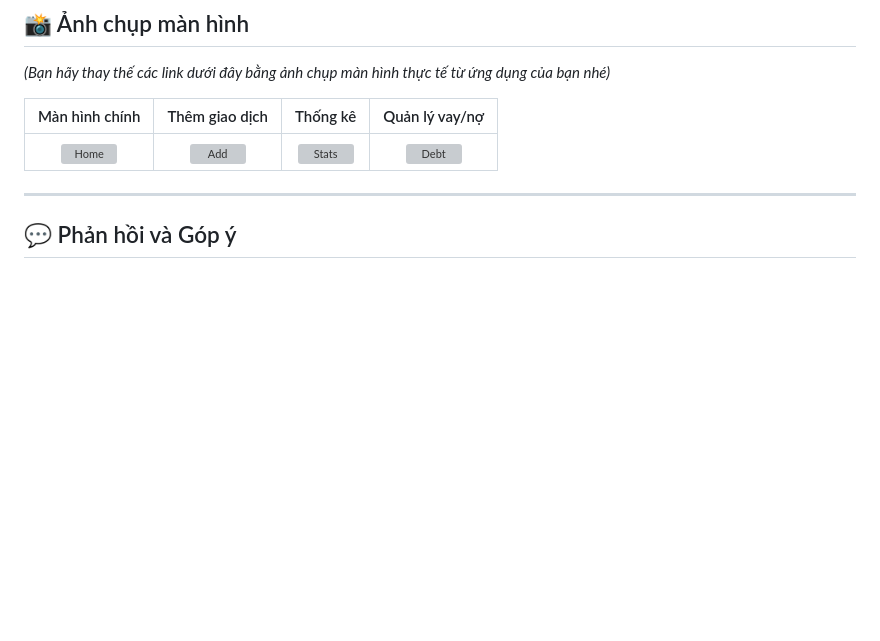
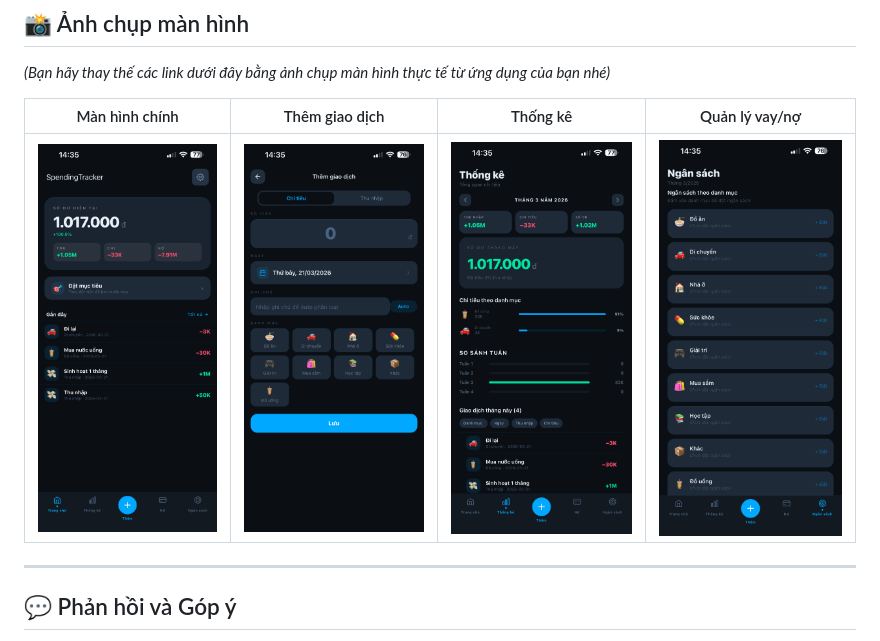
Before and after one commit to longnhx1/spending-tracker, a Markdown page: README.md, the part around the change. GitHub-like rendering; blank space fills up the shorter version; grey boxes are pictures that could not be loaded.

Commit message:
Viết README.md

```diff
--- a/README.md
+++ b/README.md
@@ -48,7 +48,7 @@ Do ứng dụng hiện tại đang trong giai đoạn phát triển và chưa đ
 
 | Màn hình chính | Thêm giao dịch | Thống kê | Quản lý vay/nợ |
 | :---: | :---: | :---: | :---: |
-| ![Home](link_anh_home) | ![Add](link_anh_add) | ![Stats](link_anh_stats) | ![Debt](link_anh_debt) |
+| ![Home](assets/screenshots/IMG_0277.PNG) | ![Add](/assets/screenshots/IMG_0279.PNG) | ![Stats](/assets/screenshots/IMG_0278.PNG) | ![Debt](/assets/screenshots/IMG_0283.PNG) |
 
 ---
 
```
